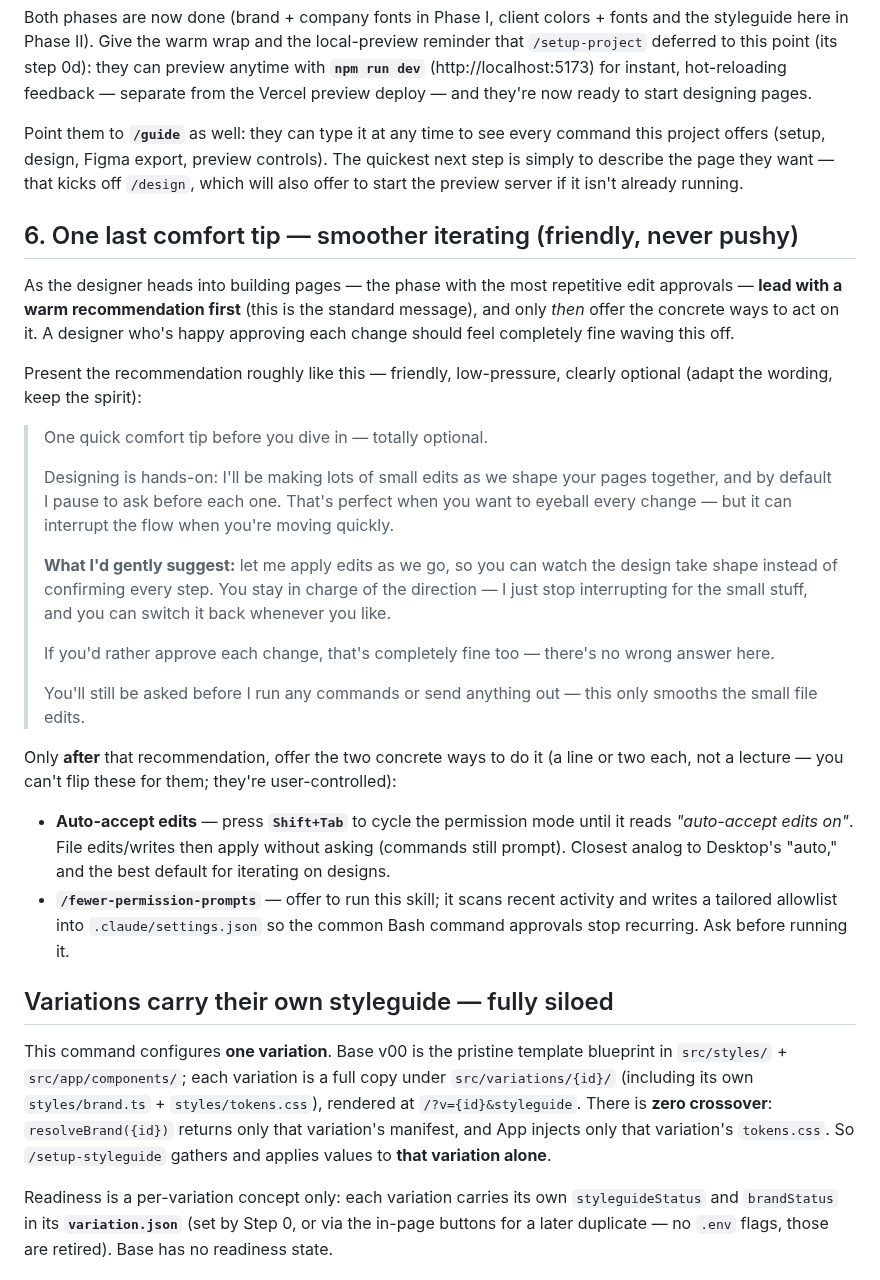
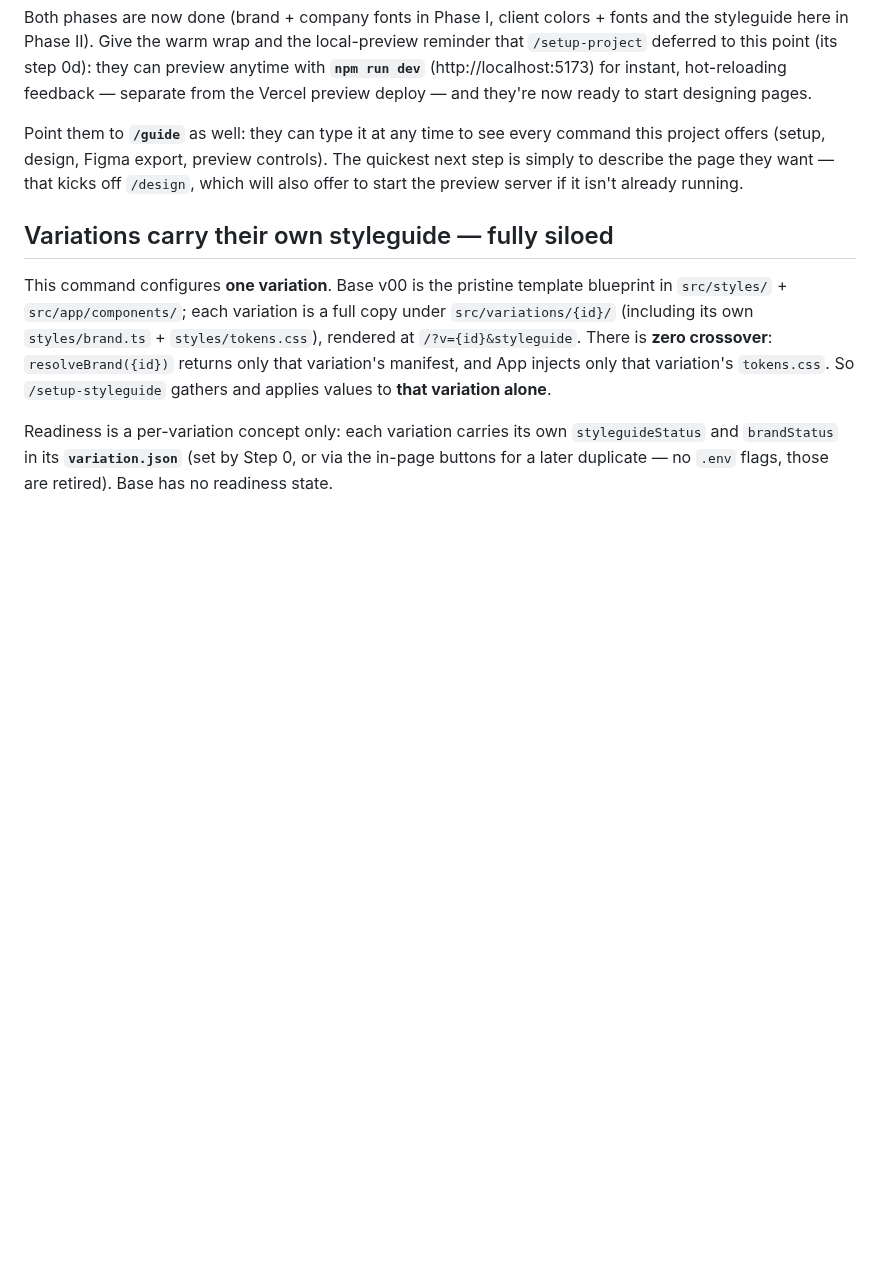
Before and after one commit to thinkany/vercel-design-template, a Markdown page: .claude/commands/setup-styleguide.md, the part around the change. Rendered like a GitHub page; blank space fills up the shorter version.

Commit message:
docs: drop stale CLI permission tip from setup-styleguide sign-off
The Shift+Tab auto-accept and /fewer-permission-prompts tips are Claude Code
terminal features; in the app-only product the app handles tool approval
itself, so the whole comfort-tip section no longer applies.

Co-Authored-By: Claude Opus 4.8 <noreply@anthropic.com>

```diff
--- a/.claude/commands/setup-styleguide.md
+++ b/.claude/commands/setup-styleguide.md
@@ -445,44 +445,6 @@ command this project offers (setup, design, Figma export, preview controls). The
 step is simply to describe the page they want — that kicks off `/design`, which
 will also offer to start the preview server if it isn't already running.
 
-## 6. One last comfort tip — smoother iterating (friendly, never pushy)
-
-As the designer heads into building pages — the phase with the most repetitive
-edit approvals — **lead with a warm recommendation first** (this is the standard
-message), and only *then* offer the concrete ways to act on it. A designer who's
-happy approving each change should feel completely fine waving this off.
-
-Present the recommendation roughly like this — friendly, low-pressure, clearly
-optional (adapt the wording, keep the spirit):
-
-> One quick comfort tip before you dive in — totally optional.
->
-> Designing is hands-on: I'll be making lots of small edits as we shape your pages
-> together, and by default I pause to ask before each one. That's perfect when you
-> want to eyeball every change — but it can interrupt the flow when you're moving
-> quickly.
->
-> **What I'd gently suggest:** let me apply edits as we go, so you can watch the
-> design take shape instead of confirming every step. You stay in charge of the
-> direction — I just stop interrupting for the small stuff, and you can switch it
-> back whenever you like.
->
-> If you'd rather approve each change, that's completely fine too — there's no
-> wrong answer here.
->
-> You'll still be asked before I run any commands or send anything out — this only
-> smooths the small file edits.
-
-Only **after** that recommendation, offer the two concrete ways to do it (a line or
-two each, not a lecture — you can't flip these for them; they're user-controlled):
-- **Auto-accept edits** — press **`Shift+Tab`** to cycle the permission mode until
-  it reads *"auto-accept edits on"*. File edits/writes then apply without asking
-  (commands still prompt). Closest analog to Desktop's "auto," and the best default
-  for iterating on designs.
-- **`/fewer-permission-prompts`** — offer to run this skill; it scans recent
-  activity and writes a tailored allowlist into `.claude/settings.json` so the
-  common Bash command approvals stop recurring. Ask before running it.
-
 ## Variations carry their own styleguide — fully siloed
 
 This command configures **one variation**. Base v00 is the pristine template
```
